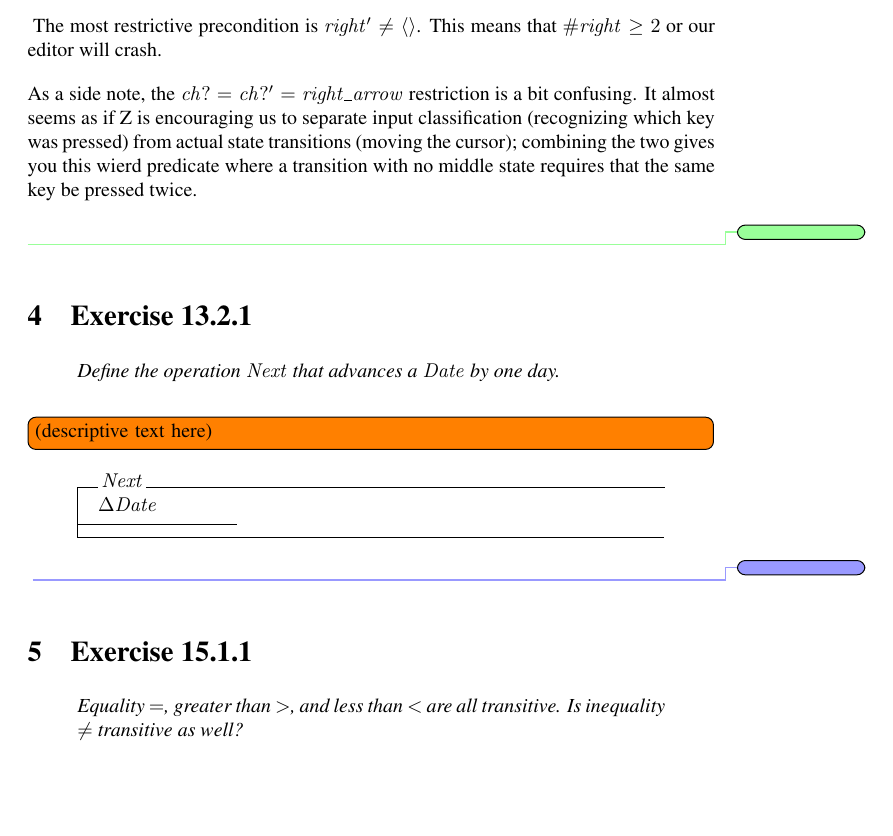
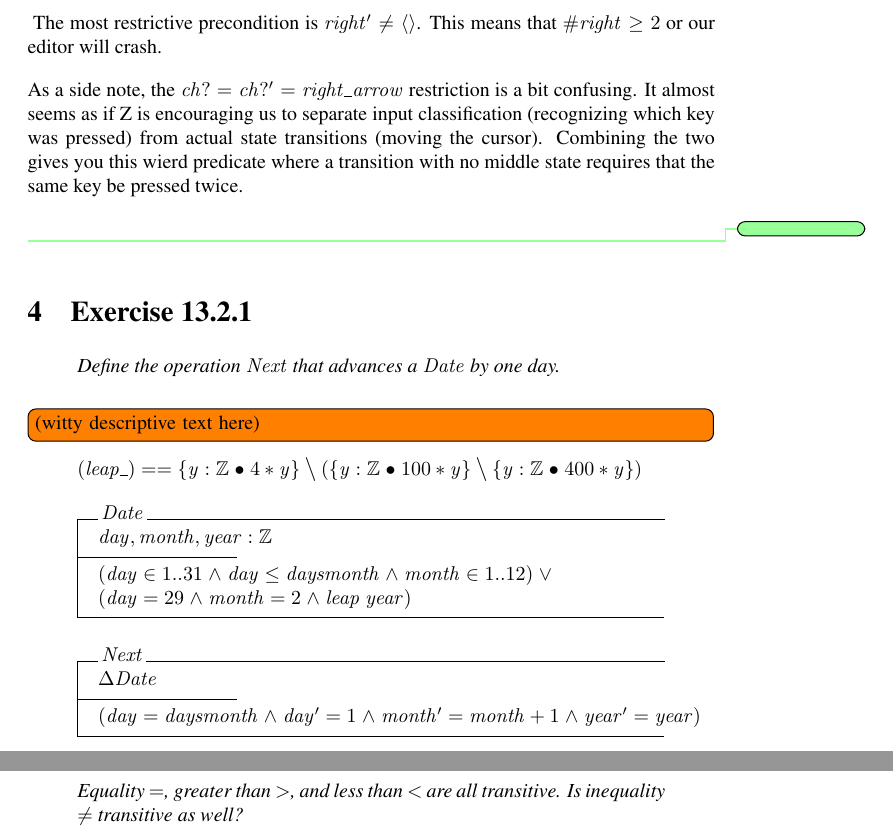
Before and after one commit to aayanqazi/OMSE, a LaTeX document (522/Chapters12-15.tex): part of page 3 of 4 before the commit and two parts of pages 3 and 4 of 4 after it, the two joined at a grey line, cut so that both start at the same text, the shorter picture padded with empty space. Compiled offline with pdfLaTeX.

Commit message:
Added some stuff for typechecker, but it's still picking.

```diff
--- a/522/Chapters12-15.tex
+++ b/522/Chapters12-15.tex
@@ -108,7 +108,7 @@
 
 As a side note, the $ch? = ch?' = right\_arrow$ restriction is a bit confusing.  It almost seems as
 if Z is encouraging us to separate input classification (recognizing which key was pressed) from
-actual state transitions (moving the cursor); combining the two gives you this wierd predicate where
+actual state transitions (moving the cursor).  Combining the two gives you this wierd predicate where
 a transition with no middle state requires that the same key be pressed twice.
 
 \tocheck
@@ -122,12 +122,23 @@
   }
 \end{quote}
 
-\todo[inline]{(descriptive text here)}
+\todo[inline]{(witty descriptive text here)}
 
 \begin{spec}
+  \begin{zed}
+    (leap \_) == \{ y:\num @ 4 * y \} \hide (\{y:\num @ 100 * y\} \hide \{ y:\num @ 400*y \})
+  \end{zed}
+
+  \begin{schema}{Date}
+    day,month,year : \num
+    \where
+    (day \in 1..31 \land day \leq days month \land month \in 1..12) \lor \\
+    (day = 29 \land month = 2 \land leap\ year)
+  \end{schema}
   \begin{schema}{Next}
-    \Delta Date\\
+    \Delta Date
     \where
+    (day = days month \land day' = 1 \land month' = month + 1 \land year' = year)
   \end{schema}
 \end{spec}
 \tofinish
```
